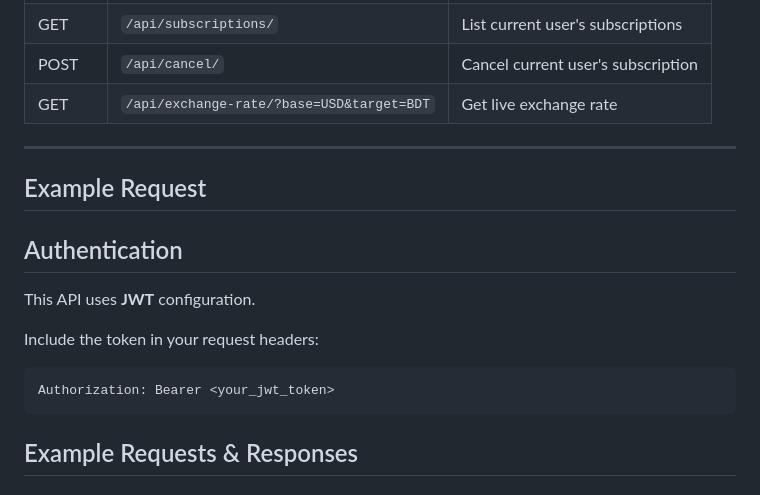
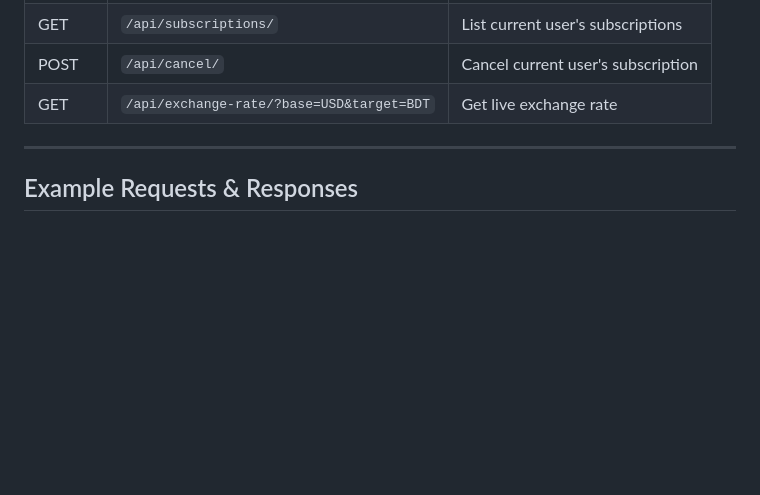
Before and after one commit to noshinfaria/Subscription-System, a Markdown page: README.md, the part around the change. Rendered like a GitHub page; blank space fills up the shorter version.

Commit message:
Remove JWT authentication section from API documentation

````diff
--- a/README.md
+++ b/README.md
@@ -101,16 +101,6 @@ docker-compose exec web celery -A subscription_system beat --loglevel=info
 
 ---
 
-## Example Request
-## Authentication
-
-This API uses **JWT** configuration.
-
-Include the token in your request headers:
-
-```http
-Authorization: Bearer <your_jwt_token>
-```
 ## Example Requests & Responses
 
 ### 1. Subscribe to a Plan
````
